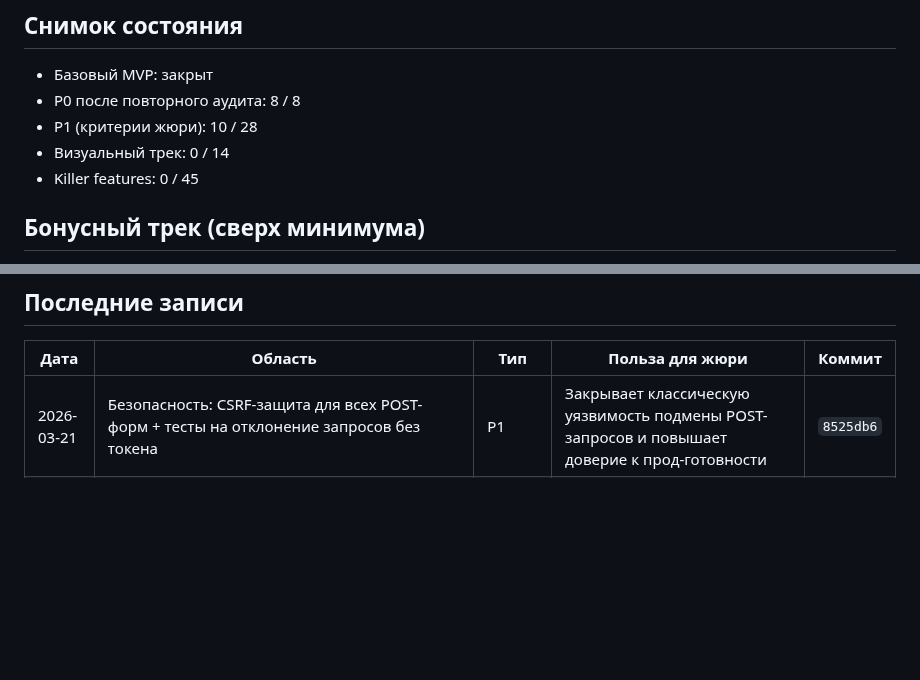
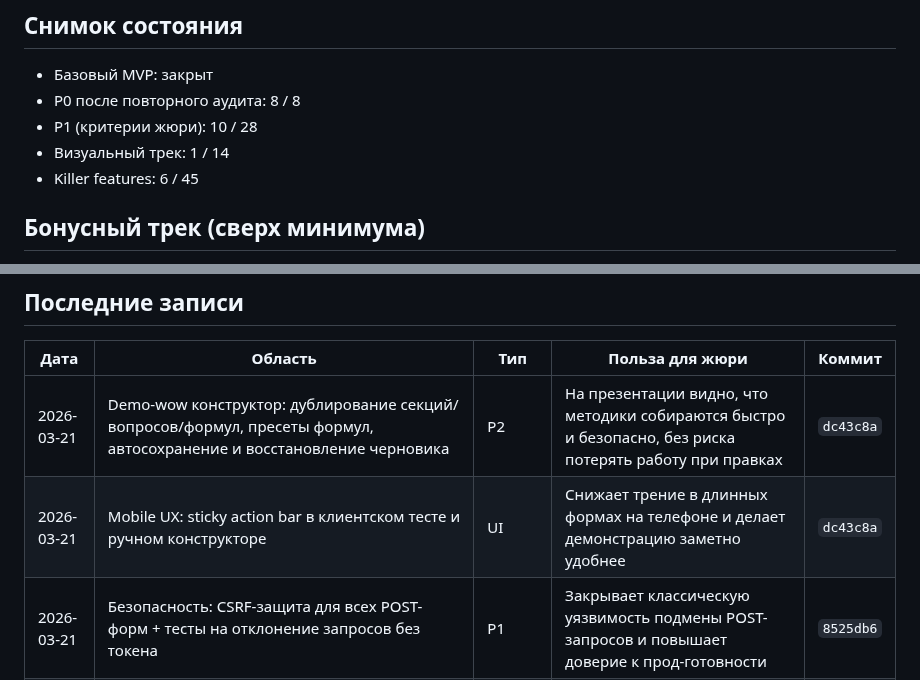
Before and after one commit to kleget/titanit-profdnk-mvp, a Markdown page: docs/PROGRESS.md, 2 parts joined by grey strips. GitHub-like rendering; blank space fills up the shorter version.

```diff
--- a/docs/PROGRESS.md
+++ b/docs/PROGRESS.md
@@ -16,8 +16,8 @@
 - Базовый MVP: закрыт
 - P0 после повторного аудита: 8 / 8
 - P1 (критерии жюри): 10 / 28
-- Визуальный трек: 0 / 14
-- Killer features: 0 / 45
+- Визуальный трек: 1 / 14
+- Killer features: 6 / 45
 
 ## Бонусный трек (сверх минимума)
 - Напоминания об окончании доступа (админ + психолог, 7/3/1 день) с уровнями важности.
@@ -32,6 +32,8 @@
 ## Последние записи
 | Дата | Область | Тип | Польза для жюри | Коммит |
 |---|---|---|---|---|
+| 2026-03-21 | Demo-wow конструктор: дублирование секций/вопросов/формул, пресеты формул, автосохранение и восстановление черновика | P2 | На презентации видно, что методики собираются быстро и безопасно, без риска потерять работу при правках | `dc43c8a` |
+| 2026-03-21 | Mobile UX: sticky action bar в клиентском тесте и ручном конструкторе | UI | Снижает трение в длинных формах на телефоне и делает демонстрацию заметно удобнее | `dc43c8a` |
 | 2026-03-21 | Безопасность: CSRF-защита для всех POST-форм + тесты на отклонение запросов без токена | P1 | Закрывает классическую уязвимость подмены POST-запросов и повышает доверие к прод-готовности | `8525db6` |
 | 2026-03-21 | Админ-контур: аудит-лог действий (создание, блок/разблок, изменение даты доступа) + интеграционный тест | P1 | Даёт прозрачность и трассируемость критичных админских операций на демо и в эксплуатации | `8525db6` |
 | 2026-03-21 | Админка: политика паролей при создании психолога + индикатор силы в интерфейсе + интеграционный тест | P1 | Снижает риск слабых паролей в проде и делает безопасность проверяемой прямо на демо | `9f75190` |
```
Also changed, not shown: docs/TODO.md (+9 -9 lines).
